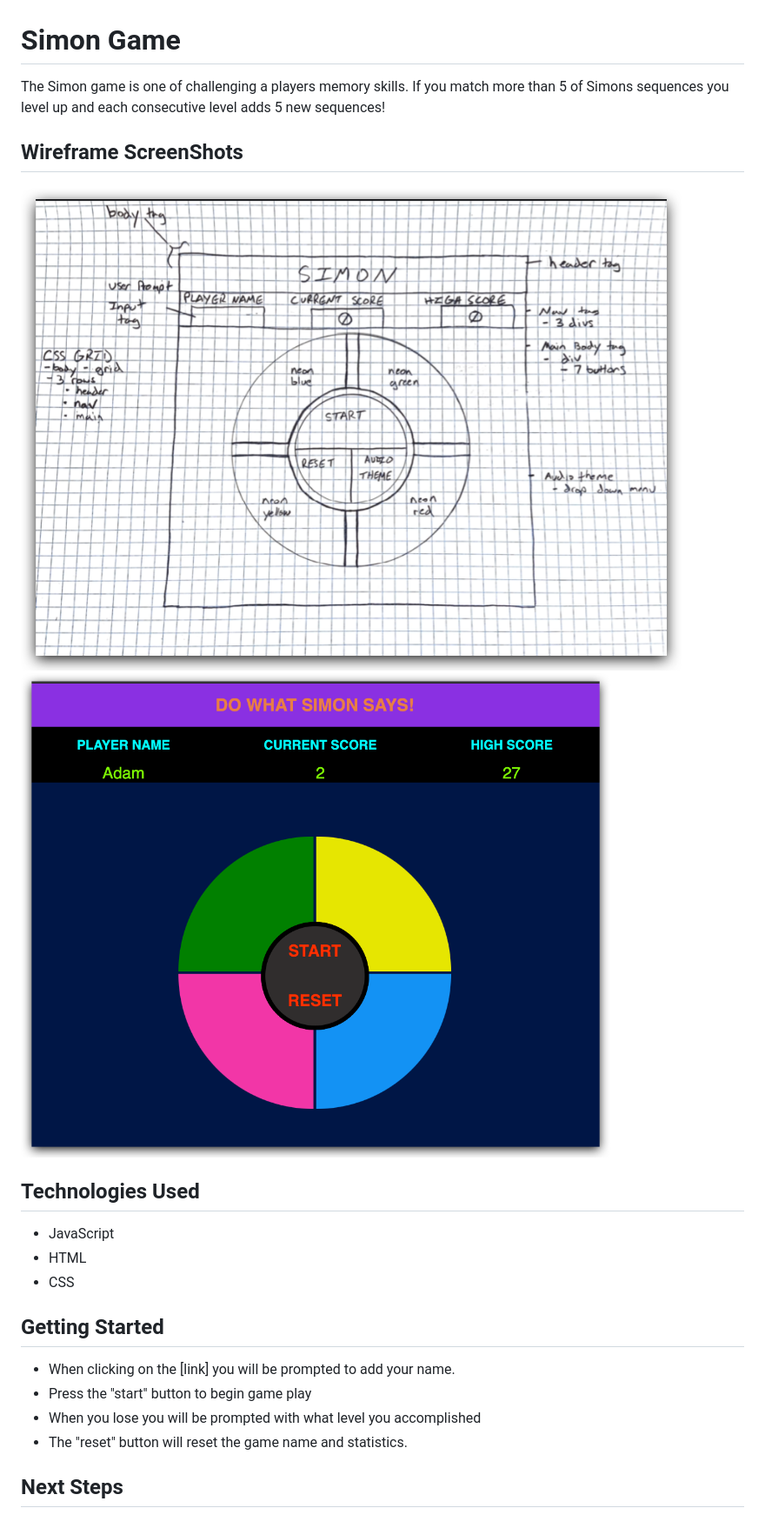
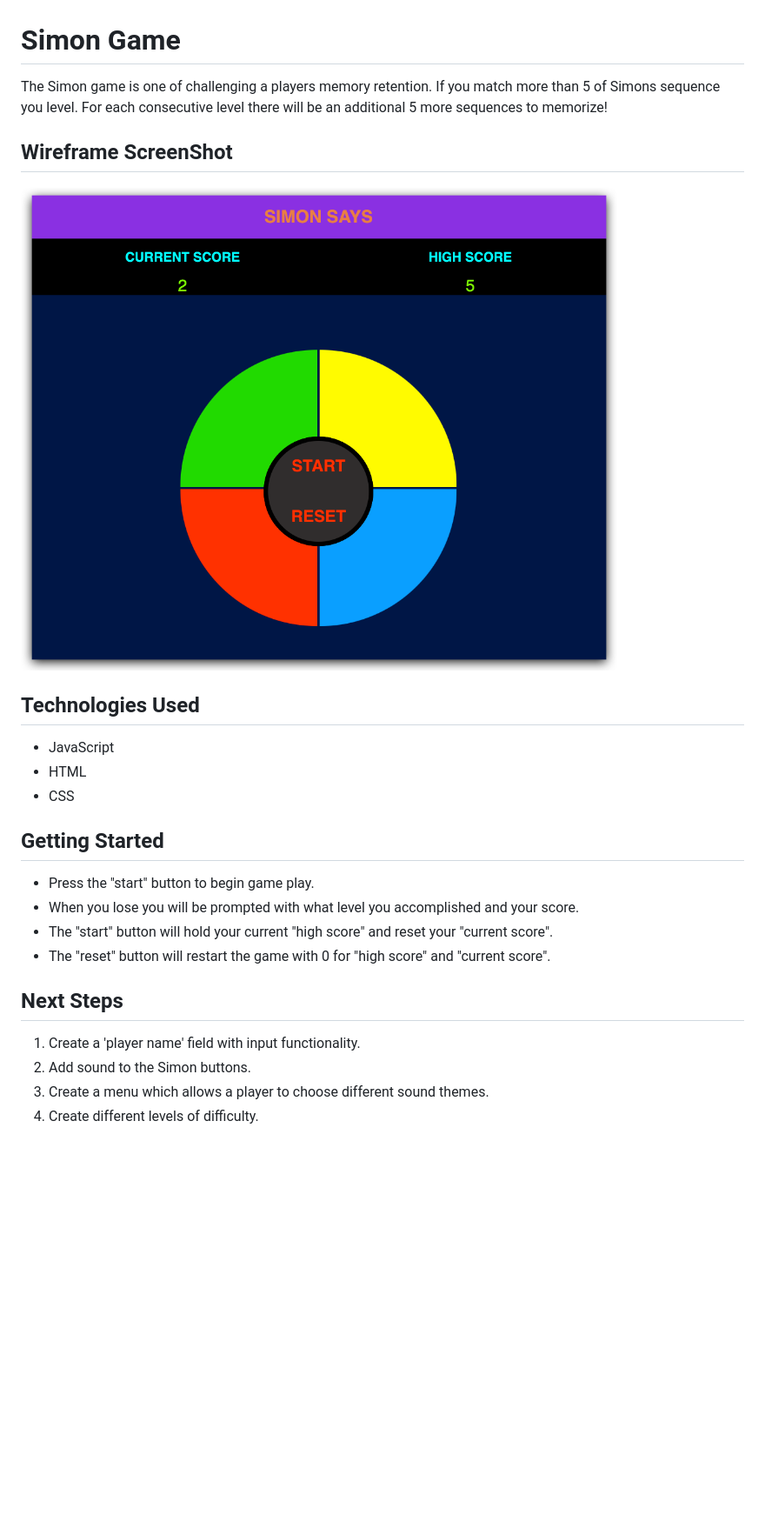
Before and after one commit to awojdyla89/Simon, a Markdown page: README.md, the part around the change. Shown: that part at 87% size. Rendered like a GitHub page; pictures changed too: wireframe-final.png (added), wireframe2.0.png (deleted); blank space fills up the shorter version.

Commit message:
updated readme added new wireframe

```diff
--- a/README.md
+++ b/README.md
@@ -1,10 +1,11 @@
 # Simon Game
 
-The Simon game is one of challenging a players memory skills. If you match more than 5 of Simons sequences you level up and each consecutive level adds 5 new sequences!
+The Simon game is one of challenging a players memory retention. If you match more than 5 of Simons sequence you level.
+For each consecutive level there will be an additional 5 more sequences to memorize!
 
-## Wireframe ScreenShots
-![Simon Wireframe](wireframe.png)
-![Simon Wireframe](wireframe2.0.png)
+## Wireframe ScreenShot
+<!-- ![Simon Wireframe](wireframe.png) -->
+![Simon Wireframe](wireframe-final.png)
 
 ## Technologies Used
 - JavaScript
@@ -12,9 +13,13 @@ The Simon game is one of challenging a players memory skills. If you match more
 - CSS
 
 ## Getting Started
-- When clicking on the [link] you will be prompted to add your name.
-- Press the "start" button to begin game play
-- When you lose you will be prompted with what level you accomplished
-- The "reset" button will reset the game name and statistics.
+- Press the "start" button to begin game play.
+- When you lose you will be prompted with what level you accomplished and your score.
+- The "start" button will hold your current "high score" and reset your "current score".
+- The "reset" button will restart the game with 0 for "high score" and "current score".
 
 ## Next Steps
+1. Create a 'player name' field with input functionality.
+2. Add sound to the Simon buttons.
+3. Create a menu which allows a player to choose different sound themes.
+4. Create different levels of difficulty.
```
Also changed, not shown: 1 other file.
